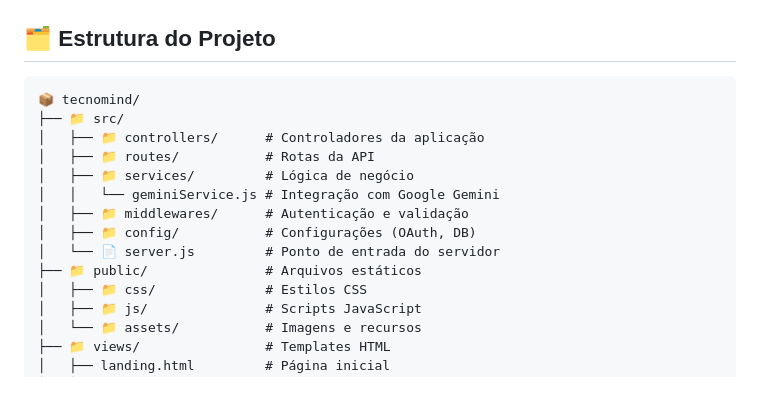
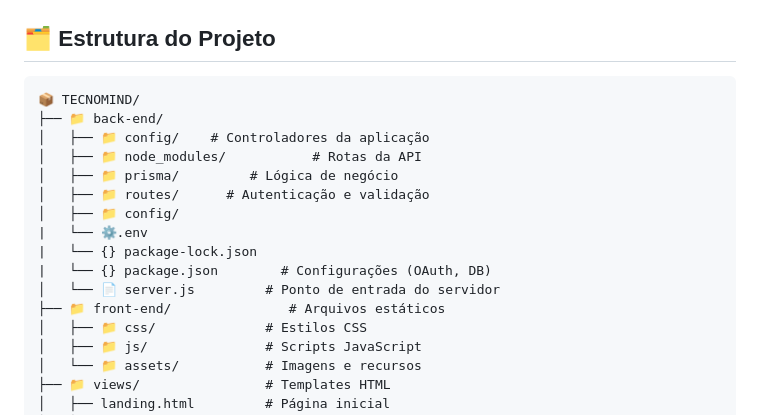
Before and after one commit to nydebs/Projeto-Tecnomind, a Markdown page: README.md, the part around the change. GitHub-like rendering; blank space fills up the shorter version.

Commit message:
Revise project structure in README.md
Updated project structure to reflect back-end and front-end separation.

````diff
--- a/README.md
+++ b/README.md
@@ -196,16 +196,18 @@ Todas as respostas seguem o formato estruturado em 4 pontos:
 ## 🗂️ Estrutura do Projeto
 
 ```
-📦 tecnomind/
-├── 📁 src/
-│   ├── 📁 controllers/      # Controladores da aplicação
-│   ├── 📁 routes/           # Rotas da API
-│   ├── 📁 services/         # Lógica de negócio
-│   │   └── geminiService.js # Integração com Google Gemini
-│   ├── 📁 middlewares/      # Autenticação e validação
-│   ├── 📁 config/           # Configurações (OAuth, DB)
+📦 TECNOMIND/
+├── 📁 back-end/
+│   ├── 📁 config/    # Controladores da aplicação
+│   ├── 📁 node_modules/           # Rotas da API
+│   ├── 📁 prisma/         # Lógica de negócio
+│   ├── 📁 routes/      # Autenticação e validação
+│   ├── 📁 config/
+|   └── ⚙️.env
+|   └── {} package-lock.json
+|   └── {} package.json        # Configurações (OAuth, DB)
 │   └── 📄 server.js         # Ponto de entrada do servidor
-├── 📁 public/               # Arquivos estáticos
+├── 📁 front-end/               # Arquivos estáticos
 │   ├── 📁 css/              # Estilos CSS
 │   ├── 📁 js/               # Scripts JavaScript
 │   └── 📁 assets/           # Imagens e recursos
````
